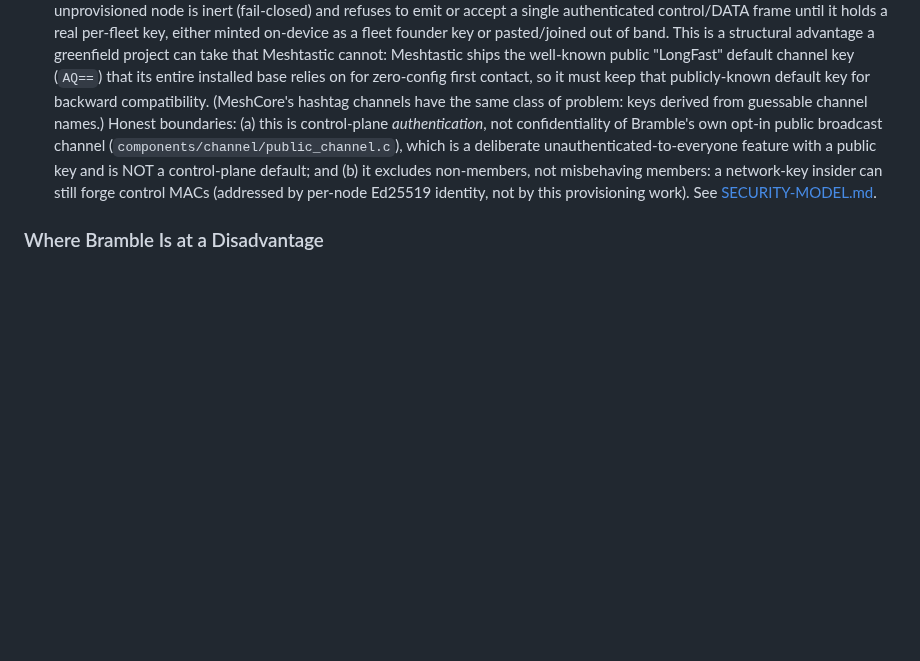
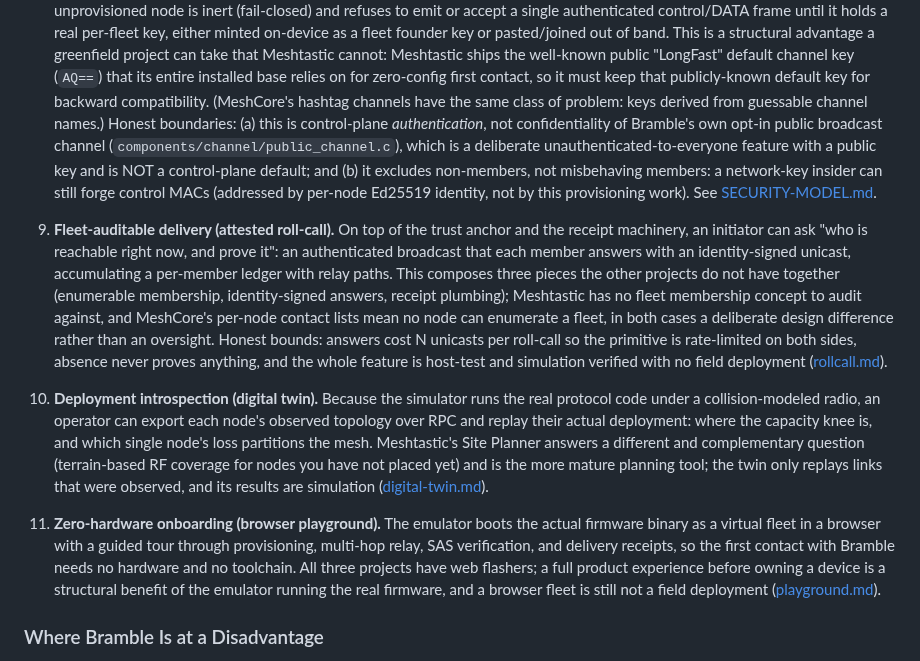
Before and after one commit to justinlindh/bramble, a Markdown page: docs/COMPARISON.md, the part around one of its changes. Rendered like a GitHub page; blank space fills up the shorter version.

```diff
--- a/docs/COMPARISON.md
+++ b/docs/COMPARISON.md
@@ -295,6 +298,12 @@ Reactive DM traffic scales as O(path_length) after route discovery: one transmis
 
 8. **No insecure bootstrap, no public default key (greenfield property).** Bramble ships with no well-known default network key: an unprovisioned node is inert (fail-closed) and refuses to emit or accept a single authenticated control/DATA frame until it holds a real per-fleet key, either minted on-device as a fleet founder key or pasted/joined out of band. This is a structural advantage a greenfield project can take that Meshtastic cannot: Meshtastic ships the well-known public "LongFast" default channel key (`AQ==`) that its entire installed base relies on for zero-config first contact, so it must keep that publicly-known default key for backward compatibility. (MeshCore's hashtag channels have the same class of problem: keys derived from guessable channel names.) Honest boundaries: (a) this is control-plane *authentication*, not confidentiality of Bramble's own opt-in public broadcast channel (`components/channel/public_channel.c`), which is a deliberate unauthenticated-to-everyone feature with a public key and is NOT a control-plane default; and (b) it excludes non-members, not misbehaving members: a network-key insider can still forge control MACs (addressed by per-node Ed25519 identity, not by this provisioning work). See [SECURITY-MODEL.md](SECURITY-MODEL.md).
 
+9. **Fleet-auditable delivery (attested roll-call).** On top of the trust anchor and the receipt machinery, an initiator can ask "who is reachable right now, and prove it": an authenticated broadcast that each member answers with an identity-signed unicast, accumulating a per-member ledger with relay paths. This composes three pieces the other projects do not have together (enumerable membership, identity-signed answers, receipt plumbing); Meshtastic has no fleet membership concept to audit against, and MeshCore's per-node contact lists mean no node can enumerate a fleet, in both cases a deliberate design difference rather than an oversight. Honest bounds: answers cost N unicasts per roll-call so the primitive is rate-limited on both sides, absence never proves anything, and the whole feature is host-test and simulation verified with no field deployment ([rollcall.md](rollcall.md)).
+
+10. **Deployment introspection (digital twin).** Because the simulator runs the real protocol code under a collision-modeled radio, an operator can export each node's observed topology over RPC and replay their actual deployment: where the capacity knee is, and which single node's loss partitions the mesh. Meshtastic's Site Planner answers a different and complementary question (terrain-based RF coverage for nodes you have not placed yet) and is the more mature planning tool; the twin only replays links that were observed, and its results are simulation ([digital-twin.md](digital-twin.md)).
+
+11. **Zero-hardware onboarding (browser playground).** The emulator boots the actual firmware binary as a virtual fleet in a browser with a guided tour through provisioning, multi-hop relay, SAS verification, and delivery receipts, so the first contact with Bramble needs no hardware and no toolchain. All three projects have web flashers; a full product experience before owning a device is a structural benefit of the emulator running the real firmware, and a browser fleet is still not a field deployment ([playground.md](playground.md)).
+
 ### Where Bramble Is at a Disadvantage
 
 1. **It's early.** Meshtastic has thousands of deployed nodes, years of real-world testing, and a thriving community. MeshCore is past the early-adopter stage: v1.16, 50+ devices, tens of thousands of users, and vendors preloading it on hardware. Bramble has working firmware on a handful of dev boards but no field deployments or community. The gap between a working prototype and a production mesh network is substantial.
```
Also changed, not shown: other parts of docs/COMPARISON.md (+4 -0 lines), README.md (+3 -0 lines).
